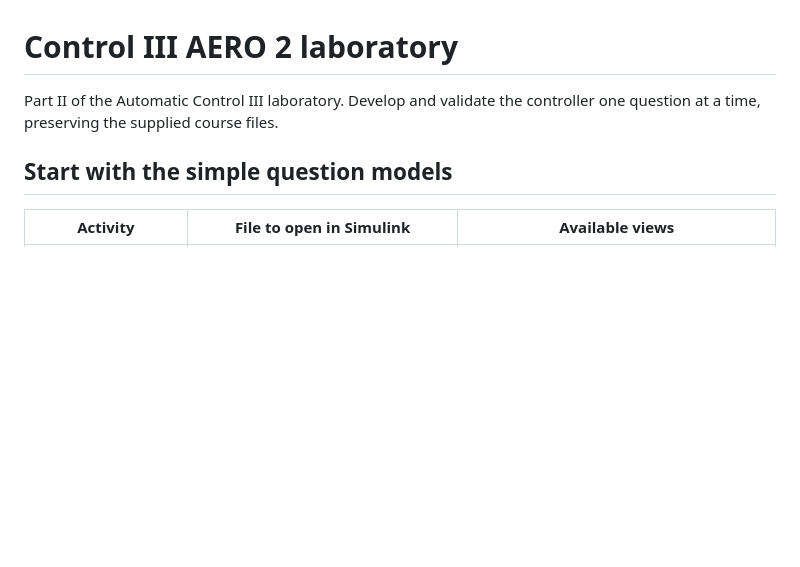
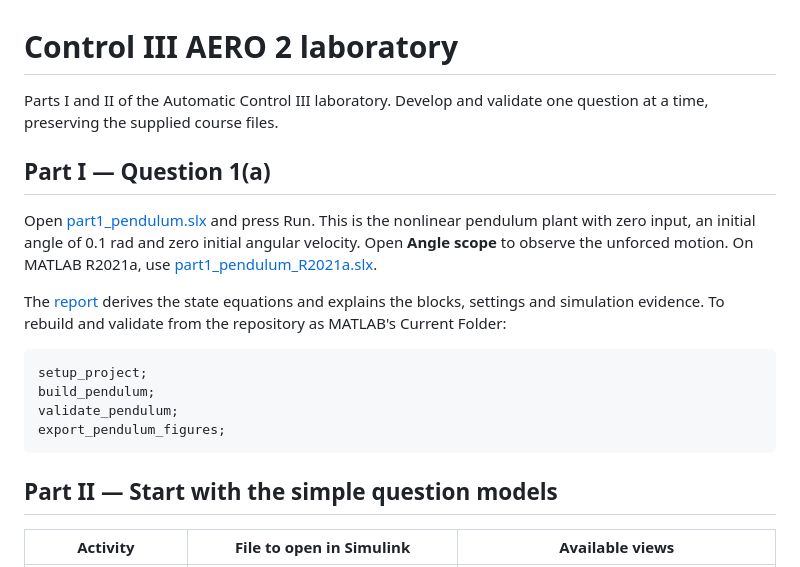
Before and after one commit to MatiasGarciaGutierrez/control-iii-aero2-lab, a Markdown page: README.md, the part around the change. Drawn GitHub-style; blank space fills up the shorter version.

Commit message:
Add Part I pendulum state-space model and simulation

````diff
--- a/README.md
+++ b/README.md
@@ -1,8 +1,21 @@
 # Control III AERO 2 laboratory
 
-Part II of the Automatic Control III laboratory. Develop and validate the controller one question at a time, preserving the supplied course files.
+Parts I and II of the Automatic Control III laboratory. Develop and validate one question at a time, preserving the supplied course files.
 
-## Start with the simple question models
+## Part I — Question 1(a)
+
+Open [part1_pendulum.slx](simulink/part1_pendulum.slx) and press Run. This is the nonlinear pendulum plant with zero input, an initial angle of 0.1 rad and zero initial angular velocity. Open **Angle scope** to observe the unforced motion. On MATLAB R2021a, use [part1_pendulum_R2021a.slx](simulink/part1_pendulum_R2021a.slx).
+
+The [report](docs/report.md#part-i--question-1a-nonlinear-inverted-pendulum) derives the state equations and explains the blocks, settings and simulation evidence. To rebuild and validate from the repository as MATLAB's Current Folder:
+
+```matlab
+setup_project;
+build_pendulum;
+validate_pendulum;
+export_pendulum_figures;
+```
+
+## Part II — Start with the simple question models
 
 | Activity | File to open in Simulink | Available views |
 |---|---|---|
````
Also changed, not shown: docs/report.md (+64 -1 lines), docs/figures/pendulum_diagram.png (added), docs/figures/pendulum_free_response.png (added), 5 other files.
